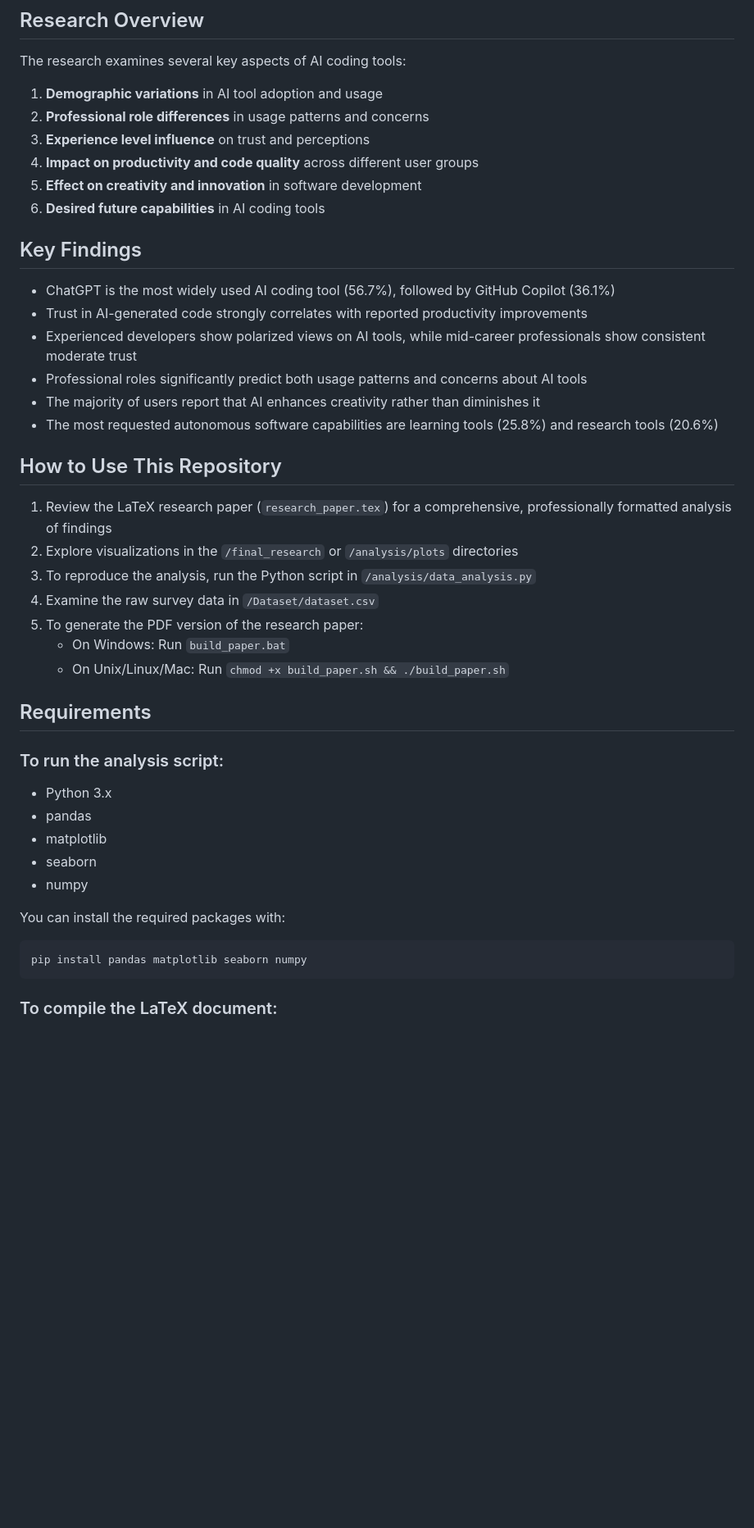
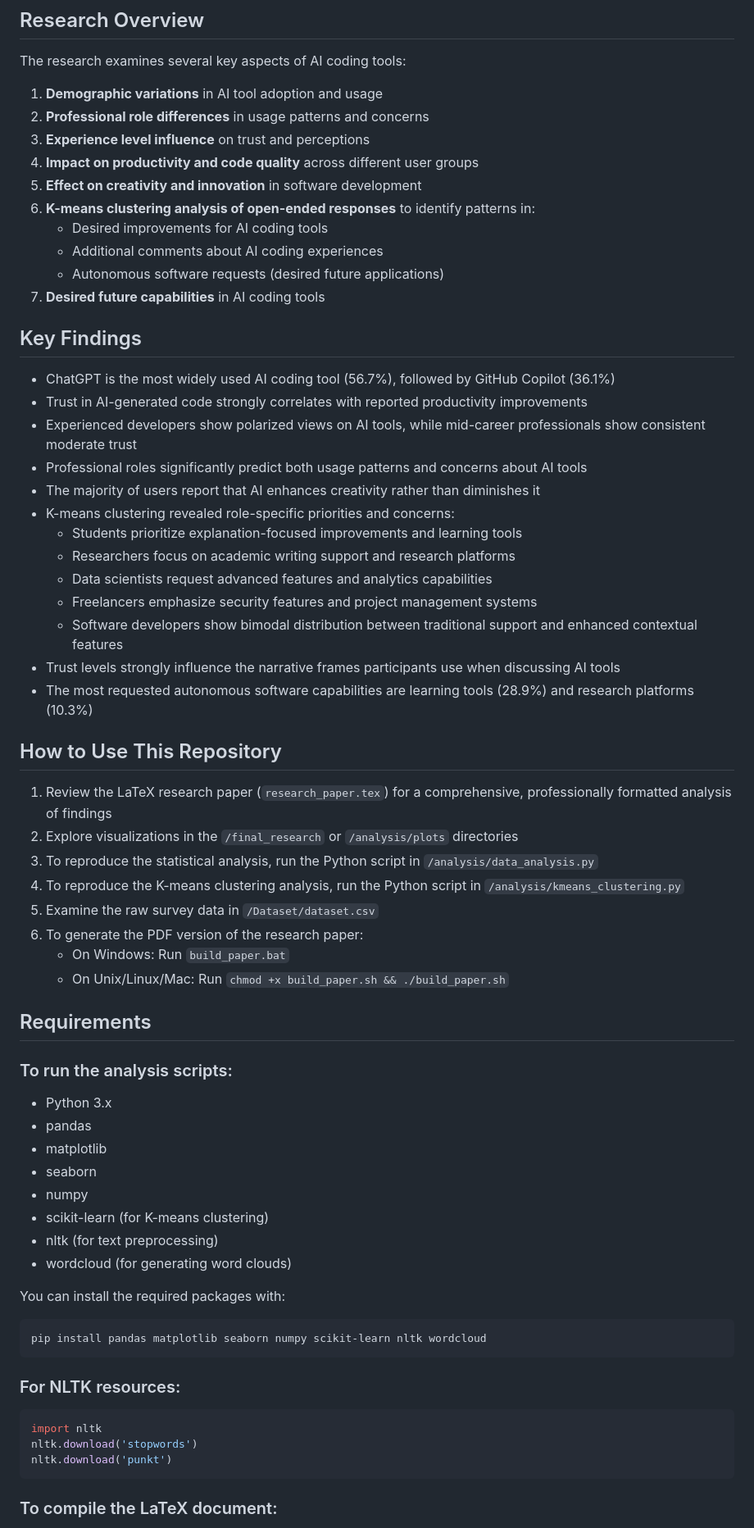
Before and after one commit to Arjunmehta312/DWM-Project, a Markdown page: README.md, the part around the change printed below. Shown: that part at 82% size. Drawn GitHub-style; blank space fills up the shorter version.

````diff
--- a/README.md
+++ b/README.md
@@ -49,7 +52,11 @@ The research examines several key aspects of AI coding tools:
 3. **Experience level influence** on trust and perceptions
 4. **Impact on productivity and code quality** across different user groups
 5. **Effect on creativity and innovation** in software development
-6. **Desired future capabilities** in AI coding tools
+6. **K-means clustering analysis of open-ended responses** to identify patterns in:
+   - Desired improvements for AI coding tools
+   - Additional comments about AI coding experiences
+   - Autonomous software requests (desired future applications)
+7. **Desired future capabilities** in AI coding tools
 
 ## Key Findings
 
@@ -58,30 +65,48 @@ The research examines several key aspects of AI coding tools:
 - Experienced developers show polarized views on AI tools, while mid-career professionals show consistent moderate trust
 - Professional roles significantly predict both usage patterns and concerns about AI tools
 - The majority of users report that AI enhances creativity rather than diminishes it
-- The most requested autonomous software capabilities are learning tools (25.8%) and research tools (20.6%)
+- K-means clustering revealed role-specific priorities and concerns:
+  - Students prioritize explanation-focused improvements and learning tools
+  - Researchers focus on academic writing support and research platforms
+  - Data scientists request advanced features and analytics capabilities
+  - Freelancers emphasize security features and project management systems
+  - Software developers show bimodal distribution between traditional support and enhanced contextual features
+- Trust levels strongly influence the narrative frames participants use when discussing AI tools
+- The most requested autonomous software capabilities are learning tools (28.9%) and research platforms (10.3%)
 
 ## How to Use This Repository
 
 1. Review the LaTeX research paper (`research_paper.tex`) for a comprehensive, professionally formatted analysis of findings
 2. Explore visualizations in the `/final_research` or `/analysis/plots` directories
-3. To reproduce the analysis, run the Python script in `/analysis/data_analysis.py`
-4. Examine the raw survey data in `/Dataset/dataset.csv`
-5. To generate the PDF version of the research paper:
+3. To reproduce the statistical analysis, run the Python script in `/analysis/data_analysis.py`
+4. To reproduce the K-means clustering analysis, run the Python script in `/analysis/kmeans_clustering.py`
+5. Examine the raw survey data in `/Dataset/dataset.csv`
+6. To generate the PDF version of the research paper:
    - On Windows: Run `build_paper.bat`
    - On Unix/Linux/Mac: Run `chmod +x build_paper.sh && ./build_paper.sh`
 
 ## Requirements
 
-### To run the analysis script:
+### To run the analysis scripts:
 - Python 3.x
 - pandas
 - matplotlib
 - seaborn
 - numpy
+- scikit-learn (for K-means clustering)
+- nltk (for text preprocessing)
+- wordcloud (for generating word clouds)
 
 You can install the required packages with:
 ```
-pip install pandas matplotlib seaborn numpy
+pip install pandas matplotlib seaborn numpy scikit-learn nltk wordcloud
+```
+
+### For NLTK resources:
+```python
+import nltk
+nltk.download('stopwords')
+nltk.download('punkt')
 ```
 
 ### To compile the LaTeX document:
````
Also changed, not shown: other parts of README.md (+3 -0 lines).
